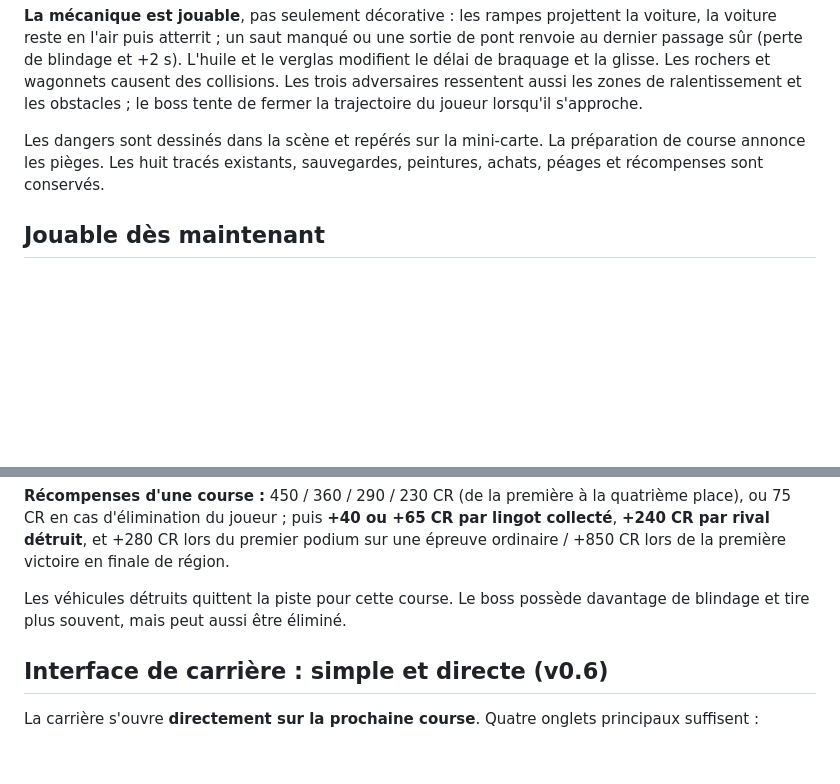
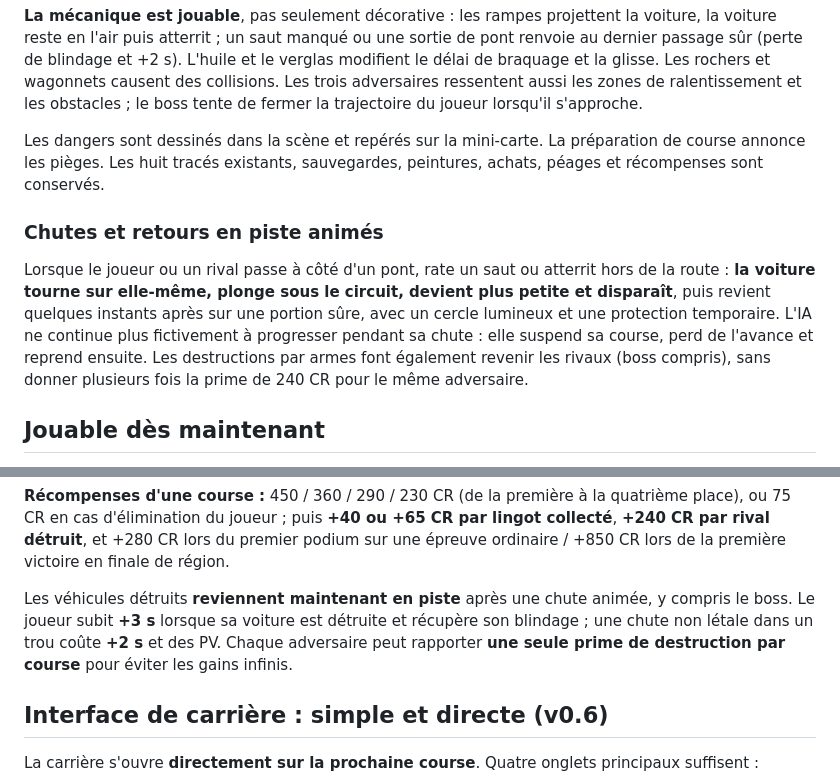
Before and after one commit to trexdbg/loubkarting, a Markdown page: README.md, 2 parts joined by grey strips. Drawn GitHub-style; blank space fills up the shorter version.

Commit message:
docs: explain cinematic falls and persistent opponents

```diff
--- a/README.md
+++ b/README.md
@@ -31,6 +31,10 @@ Le moteur de rendu `vehicles.js` est **partagé entre la piste, le grand showroo
 
 Les dangers sont dessinés dans la scène et repérés sur la mini-carte. La préparation de course annonce les pièges. Les huit tracés existants, sauvegardes, peintures, achats, péages et récompenses sont conservés.
 
+### Chutes et retours en piste animés
+
+Lorsque le joueur ou un rival passe à côté d'un pont, rate un saut ou atterrit hors de la route : **la voiture tourne sur elle-même, plonge sous le circuit, devient plus petite et disparaît**, puis revient quelques instants après sur une portion sûre, avec un cercle lumineux et une protection temporaire. L'IA ne continue plus fictivement à progresser pendant sa chute : elle suspend sa course, perd de l'avance et reprend ensuite. Les destructions par armes font également revenir les rivaux (boss compris), sans donner plusieurs fois la prime de 240 CR pour le même adversaire.
+
 ## Jouable dès maintenant
 
 - **Montagne · Alpes (Europe) : quatre courses à obstacles réels** : Les Gorges Rouges, Le Pont du Chaos, La Mine Noire et **Le Sommet des Titans (boss : Le Bouquetin)**.
@@ -63,7 +67,7 @@ La première course de chaque région est gratuite une fois le voyage payé. Les
 
 **Récompenses d'une course :** 450 / 360 / 290 / 230 CR (de la première à la quatrième place), ou 75 CR en cas d'élimination du joueur ; puis **+40 ou +65 CR par lingot collecté**, **+240 CR par rival détruit**, et +280 CR lors du premier podium sur une épreuve ordinaire / +850 CR lors de la première victoire en finale de région.
 
-Les véhicules détruits quittent la piste pour cette course. Le boss possède davantage de blindage et tire plus souvent, mais peut aussi être éliminé.
+Les véhicules détruits **reviennent maintenant en piste** après une chute animée, y compris le boss. Le joueur subit **+3 s** lorsque sa voiture est détruite et récupère son blindage ; une chute non létale dans un trou coûte **+2 s** et des PV. Chaque adversaire peut rapporter **une seule prime de destruction par course** pour éviter les gains infinis.
 
 ## Interface de carrière : simple et directe (v0.6)
 
```
